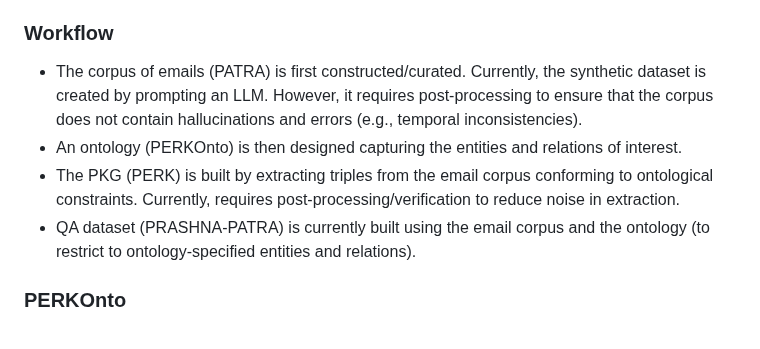
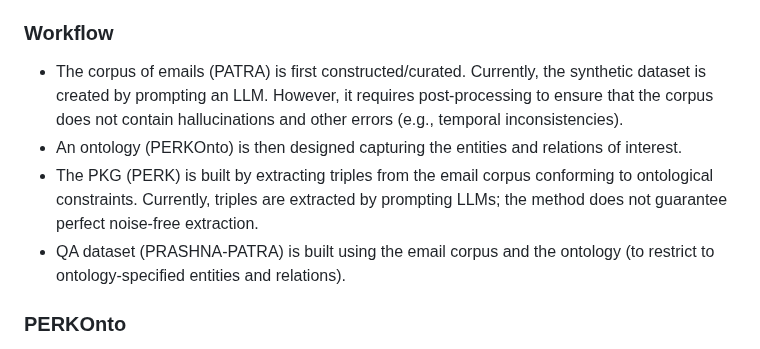
Before and after one commit to prantikaC/PERK, a Markdown page: README.md, the part around the change. GitHub-like rendering.

```diff
--- a/README.md
+++ b/README.md
@@ -44,10 +44,10 @@ The repository provides:
   Neo4j graph build → triple & QA evaluation.
 
 ### Workflow
-- The corpus of emails (PATRA) is first constructed/curated. Currently, the synthetic dataset is created by prompting an LLM. However, it requires post-processing to ensure that the corpus does not contain hallucinations and errors (e.g., temporal inconsistencies).
+- The corpus of emails (PATRA) is first constructed/curated. Currently, the synthetic dataset is created by prompting an LLM. However, it requires post-processing to ensure that the corpus does not contain hallucinations and other errors (e.g., temporal inconsistencies).
 - An ontology (PERKOnto) is then designed capturing the entities and relations of interest.
-- The PKG (PERK) is built by extracting triples from the email corpus conforming to ontological constraints. Currently, requires post-processing/verification to reduce noise in extraction.
-- QA dataset (PRASHNA-PATRA) is currently built using the email corpus and the ontology (to restrict to ontology-specified entities and relations).
+- The PKG (PERK) is built by extracting triples from the email corpus conforming to ontological constraints. Currently, triples are extracted by prompting LLMs; the method does not guarantee perfect noise-free extraction.
+- QA dataset (PRASHNA-PATRA) is built using the email corpus and the ontology (to restrict to ontology-specified entities and relations).
 
 ### PERKOnto
 
```
